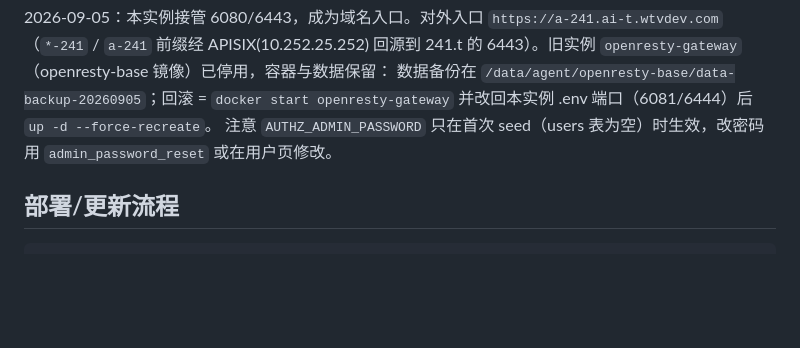
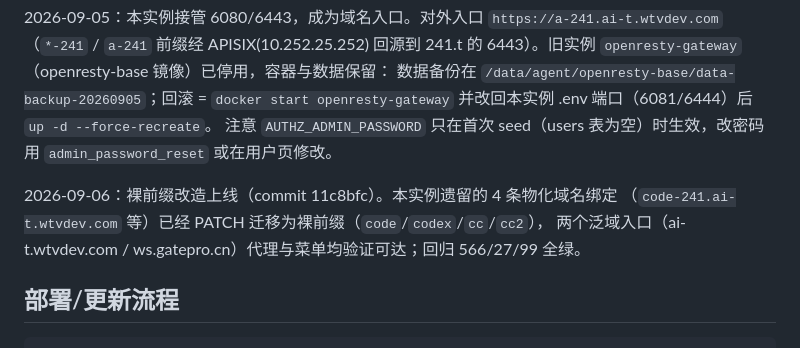
Before and after one commit to yorkane/authz, a Markdown page: boxes/241.t.md, the part around the change. Rendered like a GitHub page; blank space fills up the shorter version.

Commit message:
Note 241.t bindings migrated to bare prefixes

````diff
--- a/boxes/241.t.md
+++ b/boxes/241.t.md
@@ -44,6 +44,10 @@
 注意 `AUTHZ_ADMIN_PASSWORD` 只在首次 seed（users 表为空）时生效，改密码用
 `admin_password_reset` 或在用户页修改。
 
+2026-09-06：裸前缀改造上线（commit 11c8bfc）。本实例遗留的 4 条物化域名绑定
+（`code-241.ai-t.wtvdev.com` 等）已经 PATCH 迁移为裸前缀（`code`/`codex`/`cc`/`cc2`），
+两个泛域入口（ai-t.wtvdev.com / ws.gatepro.cn）代理与菜单均验证可达；回归 566/27/99 全绿。
+
 ## 部署/更新流程
 
 ```
````
